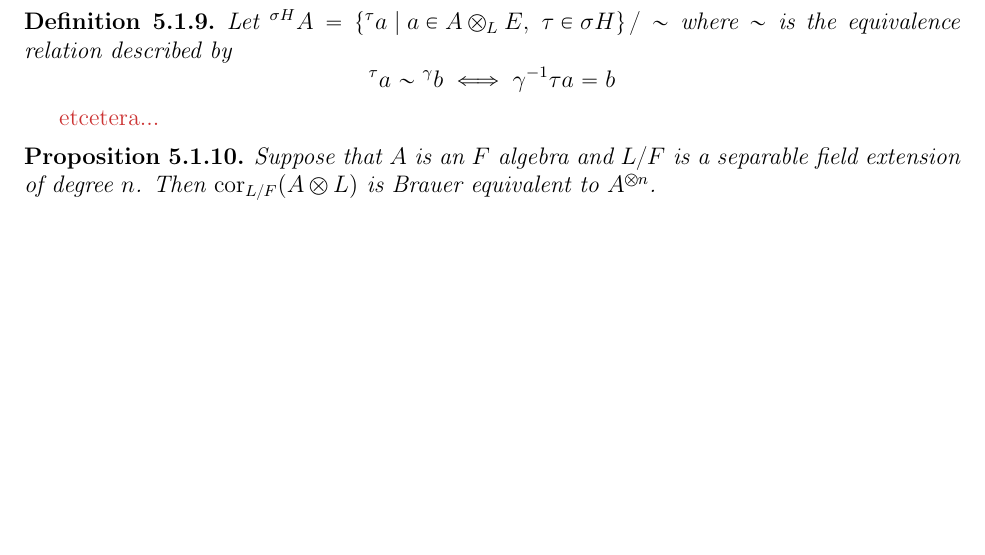
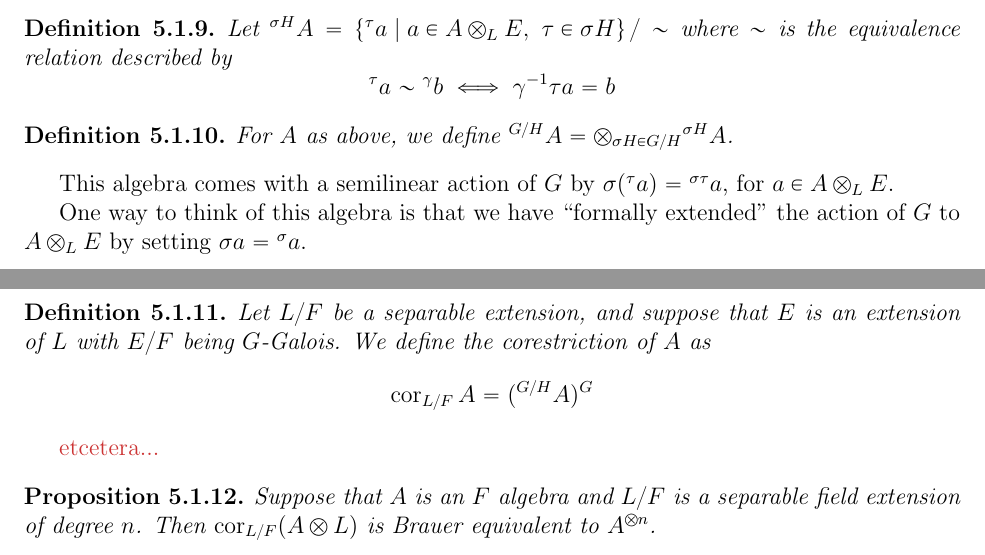
Before and after one commit to dkrashen/csa-notes, a LaTeX thesis (csa.tex): part of page 35 of 42 before the commit and two parts of pages 35 and 36 of 42 after it, the two joined at a grey line, cut so that both start at the same text, the shorter picture padded with empty space. Compiled offline with pdfLaTeX.

Commit message:
more corestriction details

```diff
--- a/csa.tex
+++ b/csa.tex
@@ -1820,6 +1820,23 @@ where $\sim$ is the equivalence relation described by
 \[ {}^\tau a \sim {}^\gamma b \iff \gamma^{-1} \tau a = b \]
 \end{defn}
 
+\begin{defn}
+For $A$ as above, we define $^{G/H} A = \otimes_{\sigma H \in G/H}
+{}^{\sigma H} A$.
+\end{defn}
+
+This algebra comes with a semilinear action of $G$ by $\sigma({}^\tau a) =
+{}^{\sigma\tau} a$, for $a \in A \otimes_L E$.
+
+One way to think of this algebra is that we have ``formally extended'' the
+action of $G$ to $A \otimes_L E$ by setting $\sigma a = {}^\sigma a$.
+
+\begin{defn}
+Let $L/F$ be a separable extension, and suppose that $E$ is an extension of
+$L$ with $E/F$ being $G$-Galois. We define the corestriction of $A$ as
+\[\cores_{L/F} A  = ({}^{G/H} A)^G \]
+\end{defn}
+
 \todo{etcetera...}
 
 \begin{prop}
```
